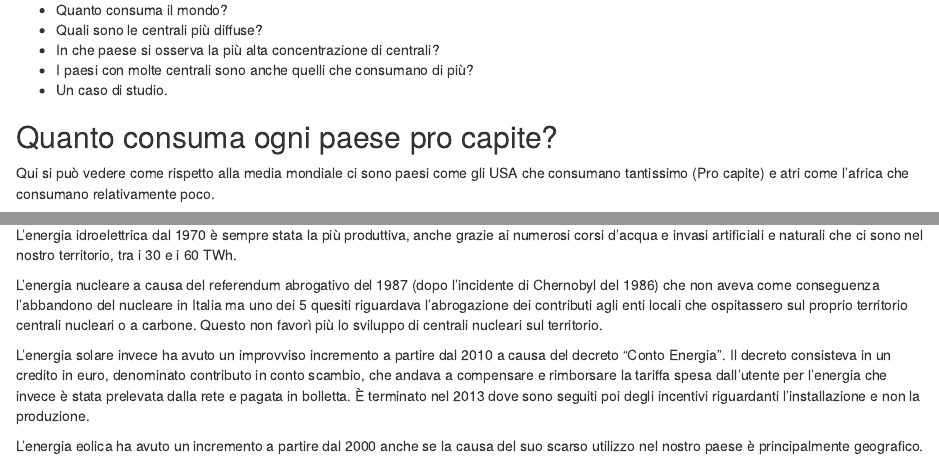
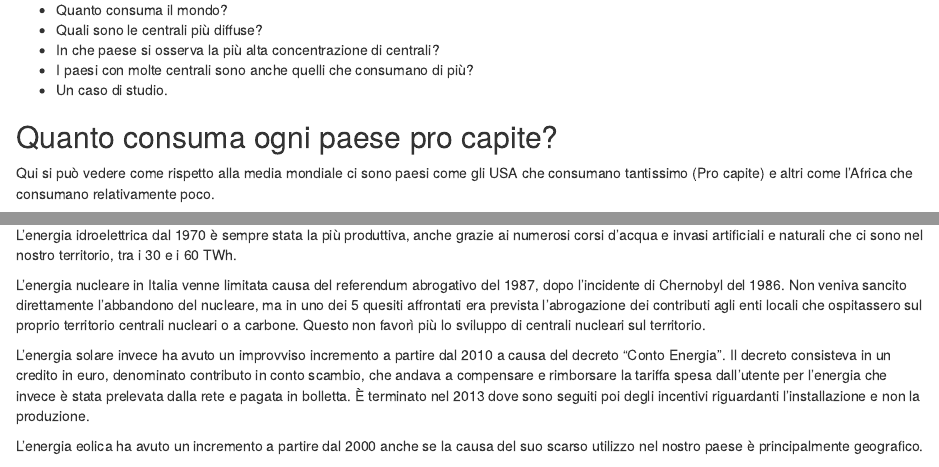
Before and after one commit to Gnooodles/DataScienceProject, an R Markdown document (Progetto.Rmd): the page in a window 1100 px wide, from 810 px down, and a second part further down, joined at a grey line. Rendered offline with R 4.5, knitr and Pandoc, with nearby package versions; some code elsewhere in the file could not run offline.

Commit message:
Correzioni errori ortografici

```diff
--- a/Progetto.Rmd
+++ b/Progetto.Rmd
@@ -86,7 +86,7 @@ Energy <- Energy %>%
 
 ## Quanto consuma ogni paese pro capite?
 
-Qui si può vedere come rispetto alla media mondiale ci sono paesi come gli USA che consumano tantissimo (Pro capite) e atri come l'africa che consumano relativamente poco.
+Qui si può vedere come rispetto alla media mondiale ci sono paesi come gli USA che consumano tantissimo (Pro capite) e altri come l'Africa che consumano relativamente poco.
 
 La Cina dai primi anni successivi al 2000 ha subito un aumento del consumo pro capite, gli USA invece un decremento, mentre tutti gli altri sono rimasti quasi lineari.
 
@@ -424,8 +424,7 @@ Partiamo dalla produzione di energia da fonti rinnovabili in Italia.
 
 L'energia idroelettrica dal 1970 è sempre stata la più produttiva, anche grazie ai numerosi corsi d'acqua e invasi artificiali e naturali che ci sono nel nostro territorio, tra i 30 e i 60 TWh.
 
-L'energia nucleare a causa del referendum abrogativo del 1987 (dopo l'incidente di Chernobyl del 1986) che non aveva come conseguenza l’abbandono del nucleare in Italia ma uno dei 5 quesiti riguardava l’abrogazione dei contributi agli enti locali che ospitassero sul proprio territorio centrali nucleari o a carbone.
-Questo non favorì più lo sviluppo di centrali nucleari sul territorio.
+L’energia nucleare in Italia venne limitata causa del referendum abrogativo del 1987, dopo l’incidente di Chernobyl del 1986. Non veniva sancito direttamente l’abbandono del nucleare, ma in uno dei 5 quesiti affrontati era prevista l’abrogazione dei contributi agli enti locali che ospitassero sul proprio territorio centrali nucleari o a carbone. Questo non favorì più lo sviluppo di centrali nucleari sul territorio.
 
 L'energia solare invece ha avuto un improvviso incremento a partire dal 2010 a causa del decreto "Conto Energia".
 Il decreto consisteva in un credito in euro, denominato contributo in conto scambio, che andava a compensare e rimborsare la tariffa spesa dall'utente per l'energia che invece è stata prelevata dalla rete e pagata in bolletta.
```
Also changed, not shown: Progetto.html, Progetto.Rmd (6 more changed lines).
